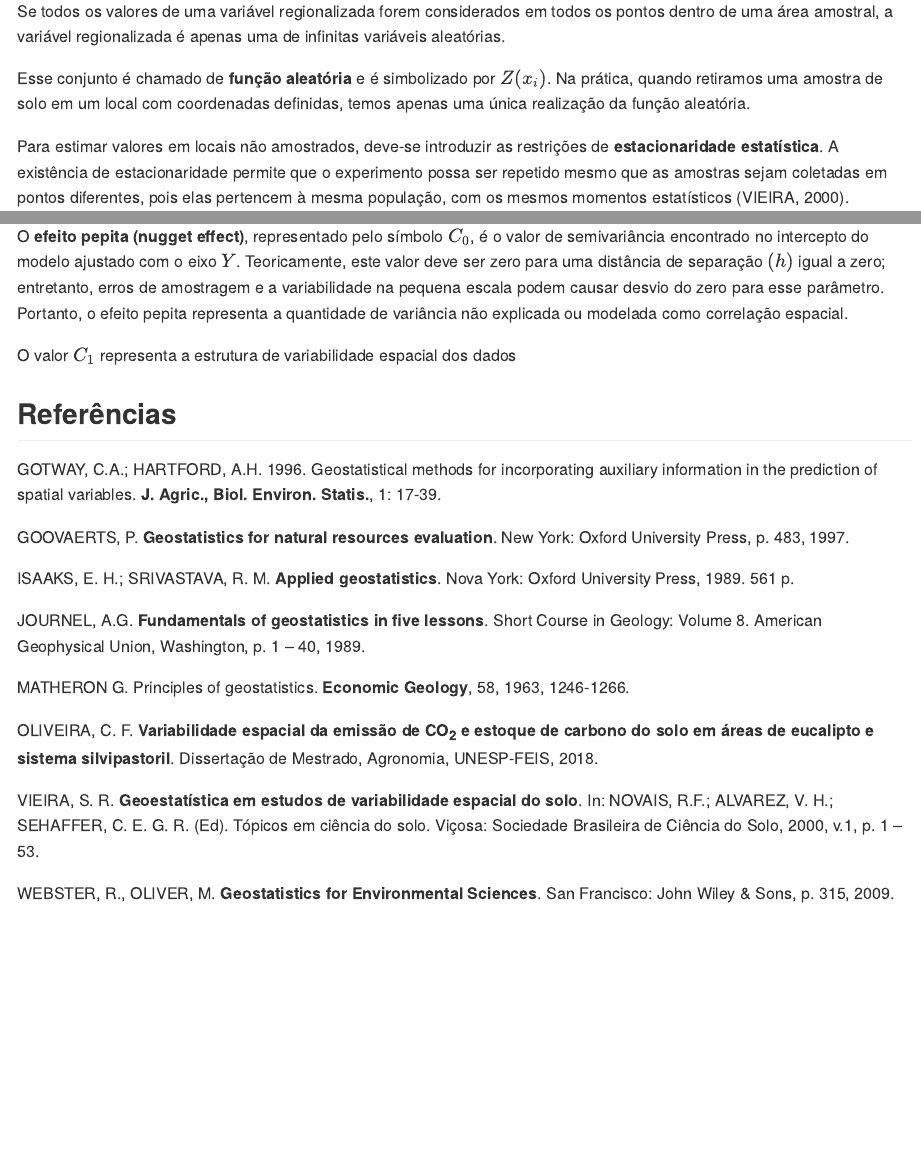
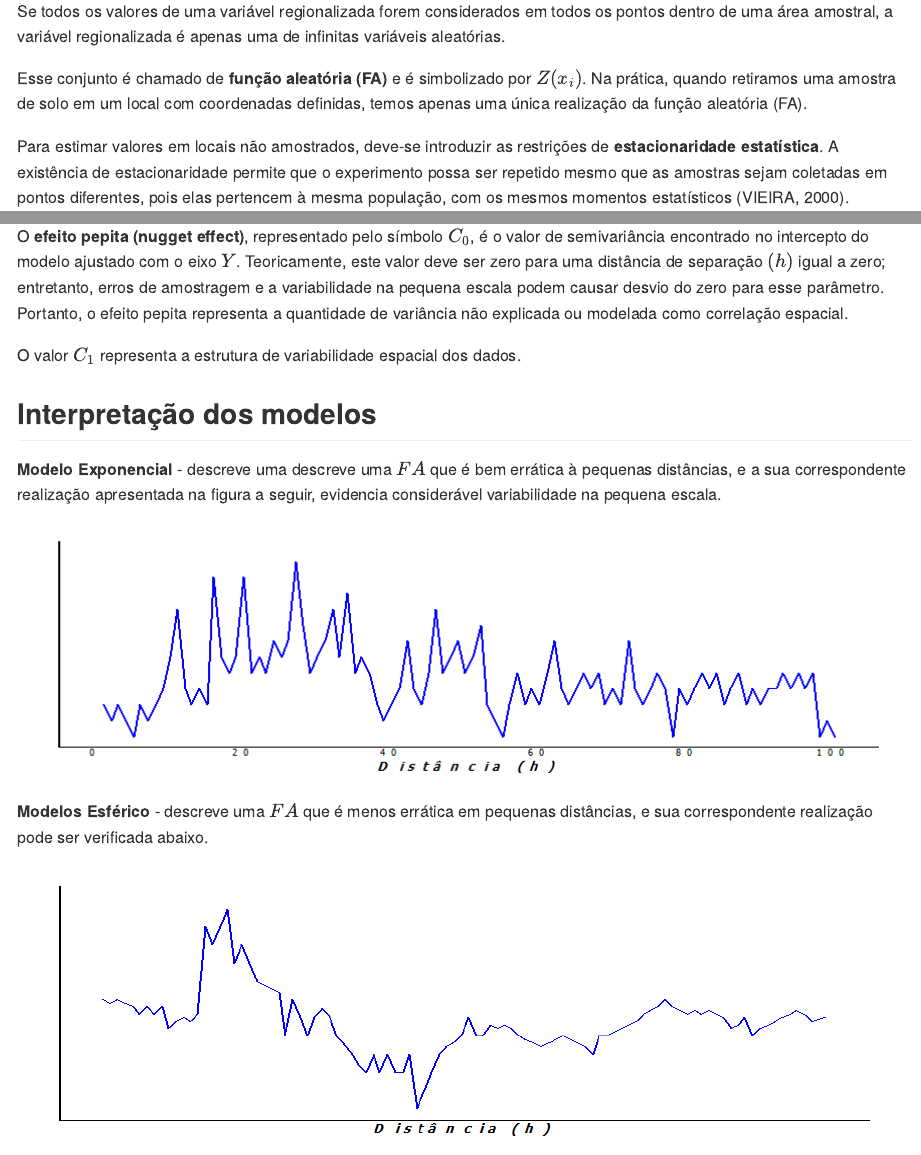
Before and after one commit to arpanosso/curso-gp-02-geoestatistica, an R Markdown document (README.Rmd): the page in a window 1100 px wide, from 6850 px down, and a second part further down, joined at a grey line. The pictures show the output file README.md that the author committed with the source, drawn offline in the style of GitHub.

Commit message:
final semivariograma

````diff
--- a/README.Rmd
+++ b/README.Rmd
@@ -191,7 +191,7 @@ Uma variável regionalizada é uma variável aleatória que assume diferentes va
 
 Se todos os valores de uma variável regionalizada forem considerados em todos os pontos dentro de uma área amostral, a variável regionalizada é apenas uma de infinitas variáveis aleatórias.
 
-Esse conjunto é chamado de **função aleatória** e é simbolizado por $Z(x_i)$. Na prática, quando retiramos uma amostra de solo em um local com coordenadas definidas, temos apenas uma única realização da função aleatória.
+Esse conjunto é chamado de **função aleatória (FA)** e é simbolizado por $Z(x_i)$. Na prática, quando retiramos uma amostra de solo em um local com coordenadas definidas, temos apenas uma única realização da função aleatória (FA).
 
 Para estimar valores em locais não amostrados, deve-se introduzir as restrições de **estacionaridade estatística**. A existência de estacionaridade permite que o experimento possa ser repetido mesmo que as amostras sejam coletadas em pontos diferentes, pois elas pertencem à mesma população, com os mesmos momentos estatísticos (VIEIRA, 2000).
 
@@ -450,7 +451,18 @@ A distância $h$ na qual ocorre a estabilização do semivariograma é denominad
 
 O **efeito pepita (nugget effect)**, representado pelo símbolo $C_0$, é o valor de semivariância encontrado no intercepto do modelo ajustado com o eixo $Y$. Teoricamente, este valor deve ser zero para uma distância de separação $(h)$ igual a zero; entretanto, erros de amostragem e a variabilidade na pequena escala podem causar desvio do zero para esse parâmetro. Portanto, o efeito pepita representa a quantidade de variância não explicada ou modelada como correlação espacial.
 
-O valor $C_1$ representa a estrutura de variabilidade espacial dos dados
+O valor $C_1$ representa a estrutura de variabilidade espacial dos dados.
+
+
+## Interpretação dos modelos
+
+**Modelo Exponencial** - descreve uma descreve uma $FA$ que é bem errática à pequenas distâncias, e a sua correspondente realização apresentada na figura a seguir, evidencia considerável variabilidade na pequena escala.
+
+![](img/img-09.png)
+
+**Modelos Esférico** - descreve uma $FA$ que é menos errática em pequenas distâncias, e sua correspondente realização pode ser verificada abaixo.
+
+![](img/img-10.png)
 
 ```{r}
 df_aux <- geo_fco2 %>%
````
Also changed, not shown: README.md, img/img-09.png (added), img/img-10.png (added), README.Rmd (5 more changed lines), 1 other file.
